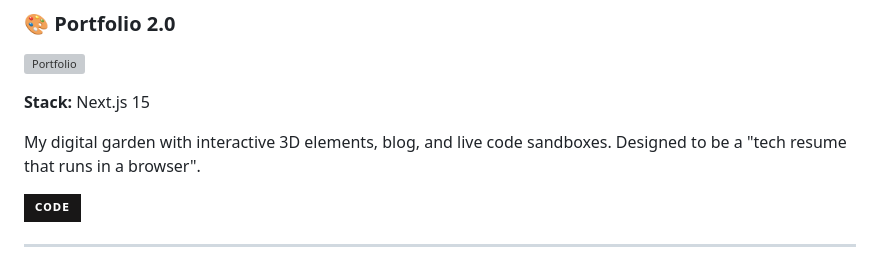
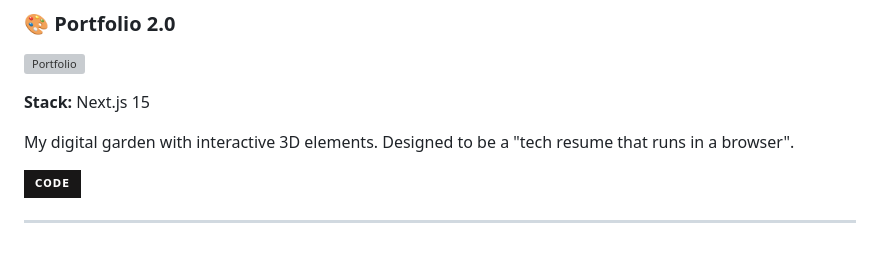
Before and after one commit to SkyArjun99/SkyArjun99, a Markdown page: README.md, the part around the change. GitHub-like rendering; badges without logos; grey boxes are pictures that could not be loaded.

```diff
--- a/README.md
+++ b/README.md
@@ -147,7 +147,7 @@ Transform fragmented notes into an interconnected semantic network. Built for de
 
 **Stack:** Next.js 15
 
-My digital garden with interactive 3D elements, blog, and live code sandboxes. Designed to be a "tech resume that runs in a browser".
+My digital garden with interactive 3D elements. Designed to be a "tech resume that runs in a browser".
 
 [![Code](https://img.shields.io/badge/CODE-181717?style=for-the-badge&logo=github&logoColor=white)](https://github.com/SkyArjun99/SkyArjun99)
 
```
